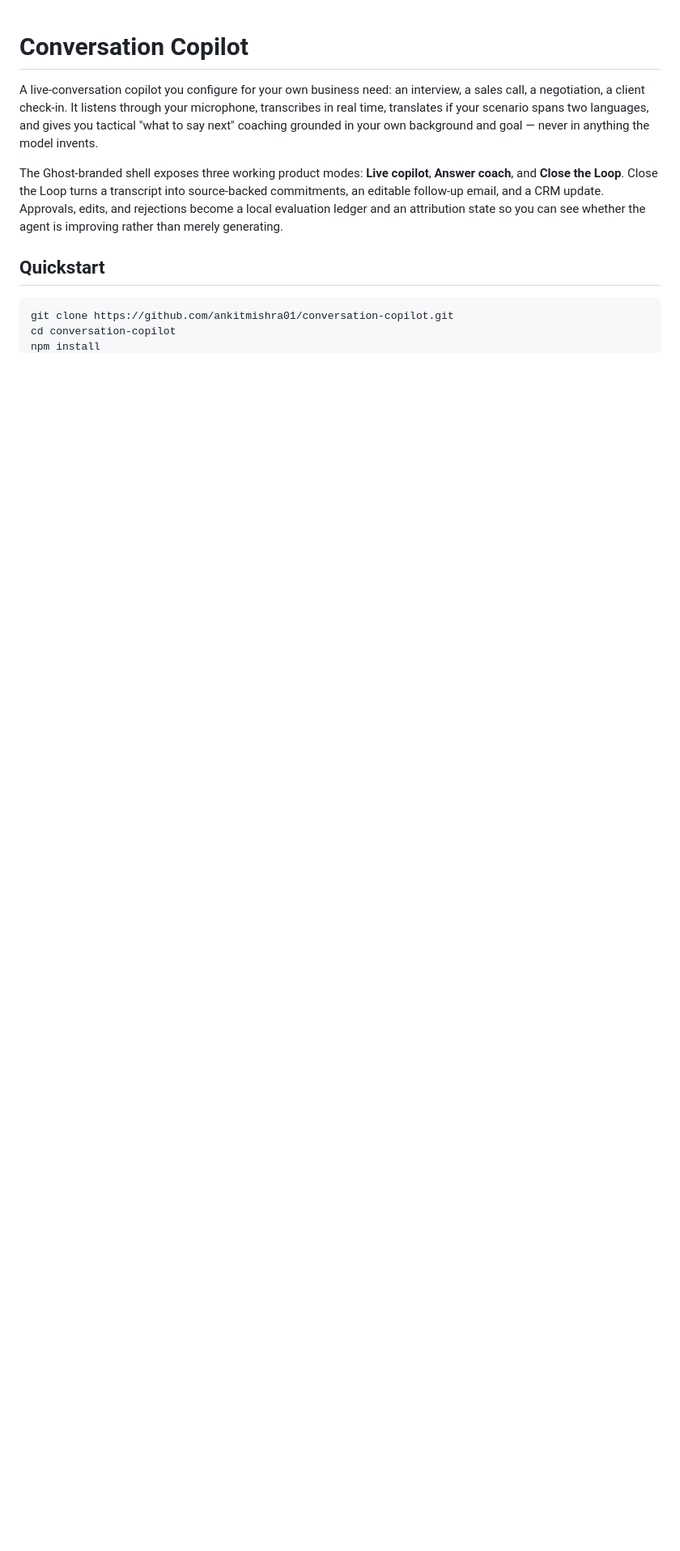
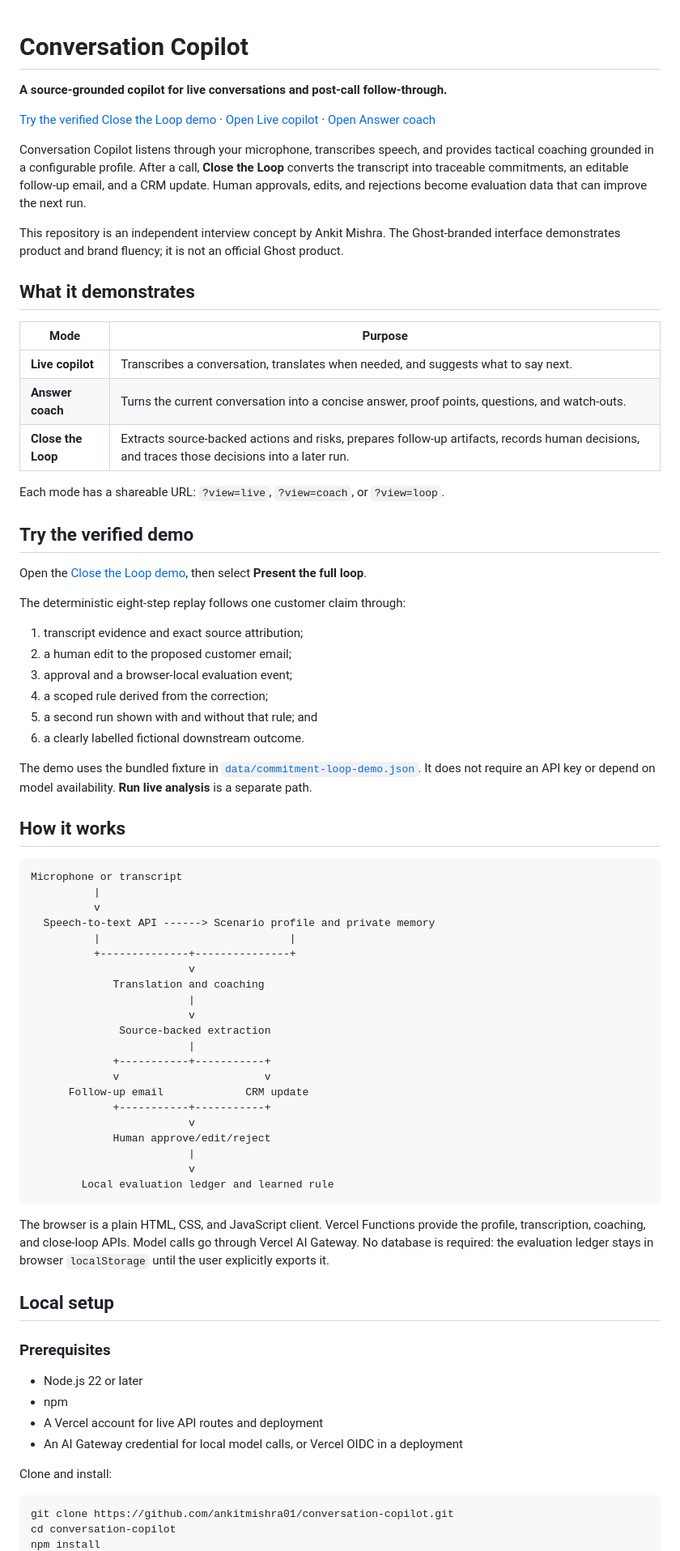
Before and after one commit to ankitmishra01/conversation-copilot, a Markdown page: README.md, the part around one of its changes. Shown at 81% size. Drawn GitHub-style; blank space fills up the shorter version.

````diff
--- a/README.md
+++ b/README.md
@@ -1,16 +1,76 @@
 # Conversation Copilot
 
-A live-conversation copilot you configure for your own business need: an interview, a sales call, a
-negotiation, a client check-in. It listens through your microphone, transcribes in real time, translates
-if your scenario spans two languages, and gives you tactical "what to say next" coaching grounded in your
-own background and goal — never in anything the model invents.
+**A source-grounded copilot for live conversations and post-call follow-through.**
 
-The Ghost-branded shell exposes three working product modes: **Live copilot**, **Answer coach**, and
-**Close the Loop**. Close the Loop turns a transcript into source-backed commitments, an editable
-follow-up email, and a CRM update. Approvals, edits, and rejections become a local evaluation ledger and
-an attribution state so you can see whether the agent is improving rather than merely generating.
+[Try the verified Close the Loop demo](https://conversation-copilot-three.vercel.app/?view=loop&demo=commitment-loop) · [Open Live copilot](https://conversation-copilot-three.vercel.app/?view=live) · [Open Answer coach](https://conversation-copilot-three.vercel.app/?view=coach)
 
-## Quickstart
+Conversation Copilot listens through your microphone, transcribes speech, and provides tactical coaching grounded in a configurable profile. After a call, **Close the Loop** converts the transcript into traceable commitments, an editable follow-up email, and a CRM update. Human approvals, edits, and rejections become evaluation data that can improve the next run.
+
+This repository is an independent interview concept by Ankit Mishra. The Ghost-branded interface demonstrates product and brand fluency; it is not an official Ghost product.
+
+## What it demonstrates
+
+| Mode | Purpose |
+| --- | --- |
+| **Live copilot** | Transcribes a conversation, translates when needed, and suggests what to say next. |
+| **Answer coach** | Turns the current conversation into a concise answer, proof points, questions, and watch-outs. |
+| **Close the Loop** | Extracts source-backed actions and risks, prepares follow-up artifacts, records human decisions, and traces those decisions into a later run. |
+
+Each mode has a shareable URL: `?view=live`, `?view=coach`, or `?view=loop`.
+
+## Try the verified demo
+
+Open the [Close the Loop demo](https://conversation-copilot-three.vercel.app/?view=loop&demo=commitment-loop), then select **Present the full loop**.
+
+The deterministic eight-step replay follows one customer claim through:
+
+1. transcript evidence and exact source attribution;
+2. a human edit to the proposed customer email;
+3. approval and a browser-local evaluation event;
+4. a scoped rule derived from the correction;
+5. a second run shown with and without that rule; and
+6. a clearly labelled fictional downstream outcome.
+
+The demo uses the bundled fixture in [`data/commitment-loop-demo.json`](data/commitment-loop-demo.json). It does not require an API key or depend on model availability. **Run live analysis** is a separate path.
+
+## How it works
+
+```text
+Microphone or transcript
+          |
+          v
+  Speech-to-text API ------> Scenario profile and private memory
+          |                              |
+          +--------------+---------------+
+                         v
+             Translation and coaching
+                         |
+                         v
+              Source-backed extraction
+                         |
+             +-----------+-----------+
+             v                       v
+      Follow-up email             CRM update
+             +-----------+-----------+
+                         v
+             Human approve/edit/reject
+                         |
+                         v
+        Local evaluation ledger and learned rule
+```
+
+The browser is a plain HTML, CSS, and JavaScript client. Vercel Functions provide the profile, transcription, coaching, and close-loop APIs. Model calls go through Vercel AI Gateway. No database is required: the evaluation ledger stays in browser `localStorage` until the user explicitly exports it.
+
+## Local setup
+
+### Prerequisites
+
+- Node.js 22 or later
+- npm
+- A Vercel account for live API routes and deployment
+- An AI Gateway credential for local model calls, or Vercel OIDC in a deployment
+
+Clone and install:
 
 ```bash
 git clone https://github.com/ankitmishra01/conversation-copilot.git
````
Also changed, not shown: other parts of README.md (+122 -115 lines).
